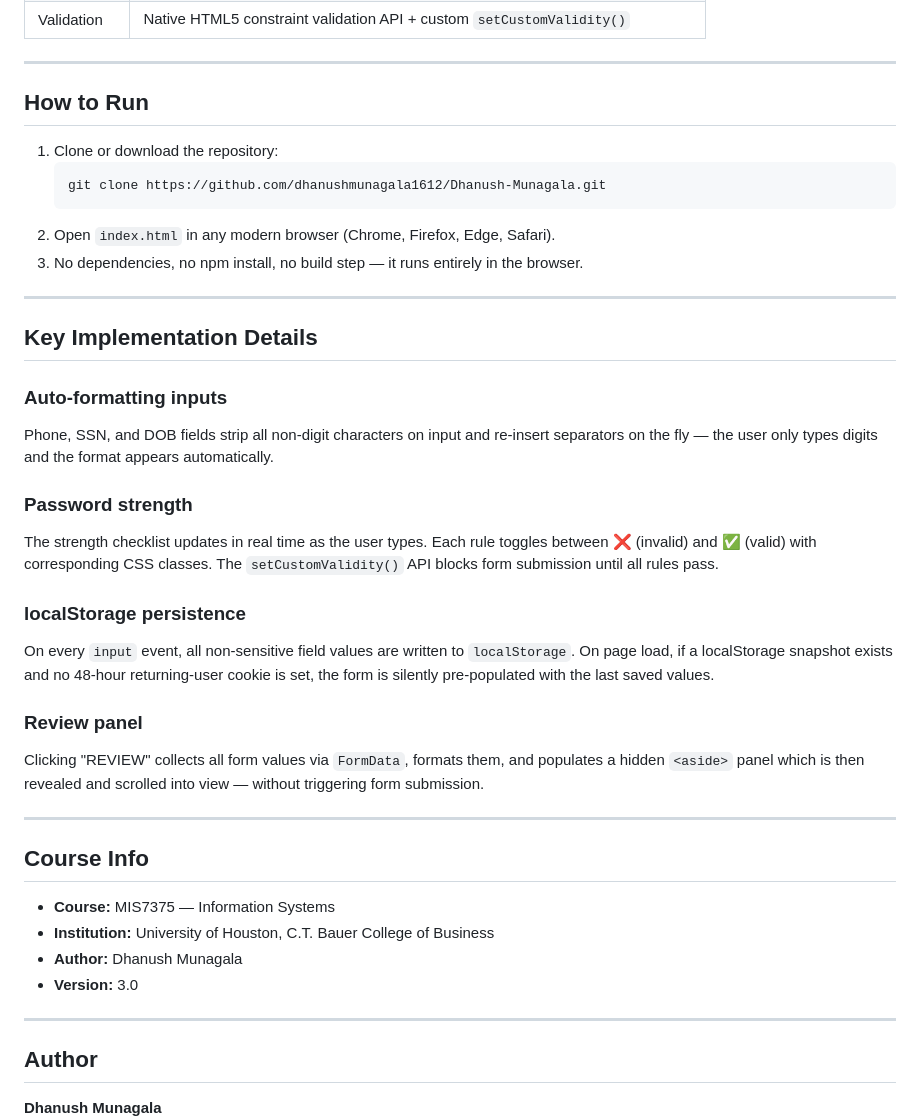
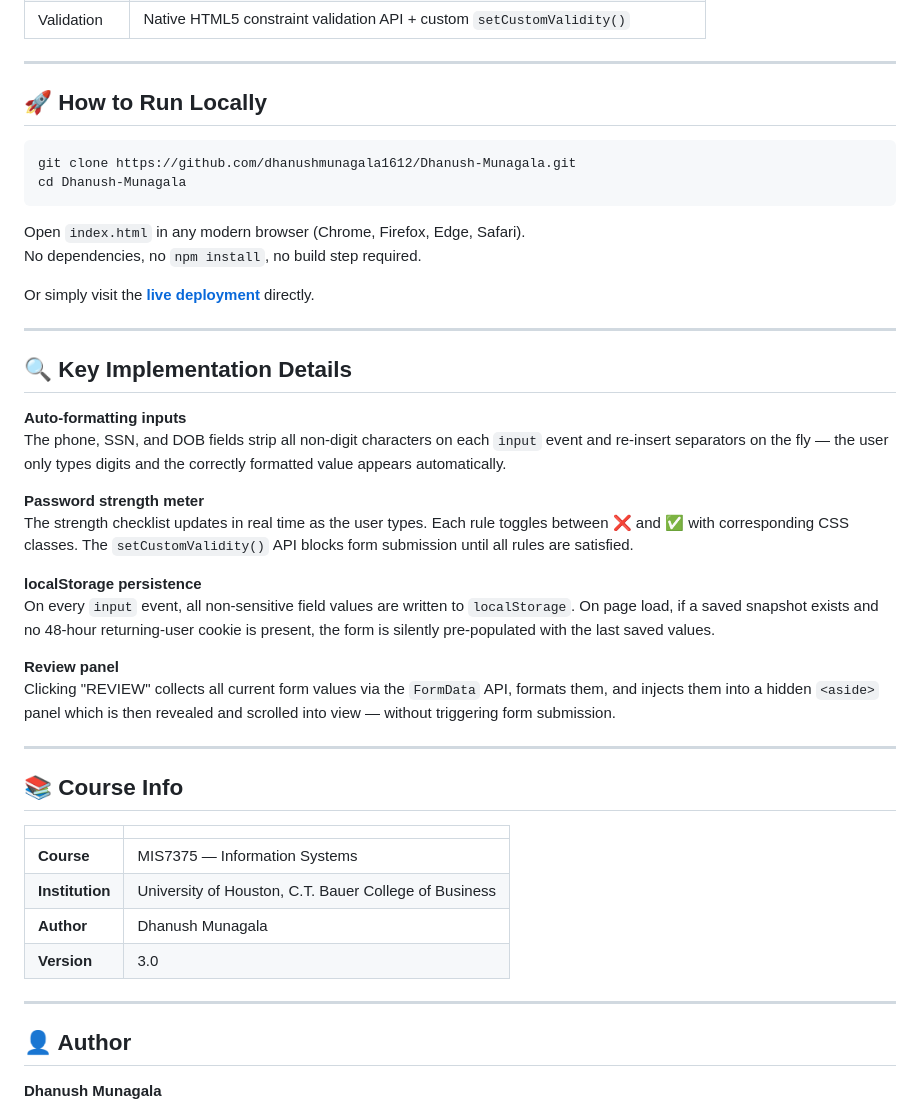
Before and after one commit to dhanushmunagala1612/Dhanush-Munagala, a Markdown page: README.md, the part around one of its changes. Rendered like a GitHub page.

````diff
--- a/README.md
+++ b/README.md
@@ -63,42 +75,47 @@ Dhanush-Munagala/
 
 ---
 
-## How to Run
+## 🚀 How to Run Locally
 
-1. Clone or download the repository:
-   ```bash
-   git clone https://github.com/dhanushmunagala1612/Dhanush-Munagala.git
-   ```
-2. Open `index.html` in any modern browser (Chrome, Firefox, Edge, Safari).
-3. No dependencies, no npm install, no build step — it runs entirely in the browser.
+```bash
+git clone https://github.com/dhanushmunagala1612/Dhanush-Munagala.git
+cd Dhanush-Munagala
+```
+
+Open `index.html` in any modern browser (Chrome, Firefox, Edge, Safari).
+No dependencies, no `npm install`, no build step required.
+
+Or simply visit the **[live deployment](https://dhanushmunagala1612.github.io/Dhanush-Munagala/)** directly.
 
 ---
 
-## Key Implementation Details
+## 🔍 Key Implementation Details
 
-### Auto-formatting inputs
-Phone, SSN, and DOB fields strip all non-digit characters on input and re-insert separators on the fly — the user only types digits and the format appears automatically.
+**Auto-formatting inputs**
+The phone, SSN, and DOB fields strip all non-digit characters on each `input` event and re-insert separators on the fly — the user only types digits and the correctly formatted value appears automatically.
 
-### Password strength
-The strength checklist updates in real time as the user types. Each rule toggles between ❌ (invalid) and ✅ (valid) with corresponding CSS classes. The `setCustomValidity()` API blocks form submission until all rules pass.
+**Password strength meter**
+The strength checklist updates in real time as the user types. Each rule toggles between ❌ and ✅ with corresponding CSS classes. The `setCustomValidity()` API blocks form submission until all rules are satisfied.
 
-### localStorage persistence
-On every `input` event, all non-sensitive field values are written to `localStorage`. On page load, if a localStorage snapshot exists and no 48-hour returning-user cookie is set, the form is silently pre-populated with the last saved values.
+**localStorage persistence**
+On every `input` event, all non-sensitive field values are written to `localStorage`. On page load, if a saved snapshot exists and no 48-hour returning-user cookie is present, the form is silently pre-populated with the last saved values.
 
-### Review panel
-Clicking "REVIEW" collects all form values via `FormData`, formats them, and populates a hidden `<aside>` panel which is then revealed and scrolled into view — without triggering form submission.
+**Review panel**
+Clicking "REVIEW" collects all current form values via the `FormData` API, formats them, and injects them into a hidden `<aside>` panel which is then revealed and scrolled into view — without triggering form submission.
 
 ---
 
-## Course Info
+## 📚 Course Info
 
-- **Course:** MIS7375 — Information Systems
-- **Institution:** University of Houston, C.T. Bauer College of Business
-- **Author:** Dhanush Munagala
-- **Version:** 3.0
+| | |
+|---|---|
+| **Course** | MIS7375 — Information Systems |
+| **Institution** | University of Houston, C.T. Bauer College of Business |
+| **Author** | Dhanush Munagala |
+| **Version** | 3.0 |
 
 ---
 
-## Author
+## 👤 Author
 
 **Dhanush Munagala**
````
Also changed, not shown: other parts of README.md (+43 -29 lines).
